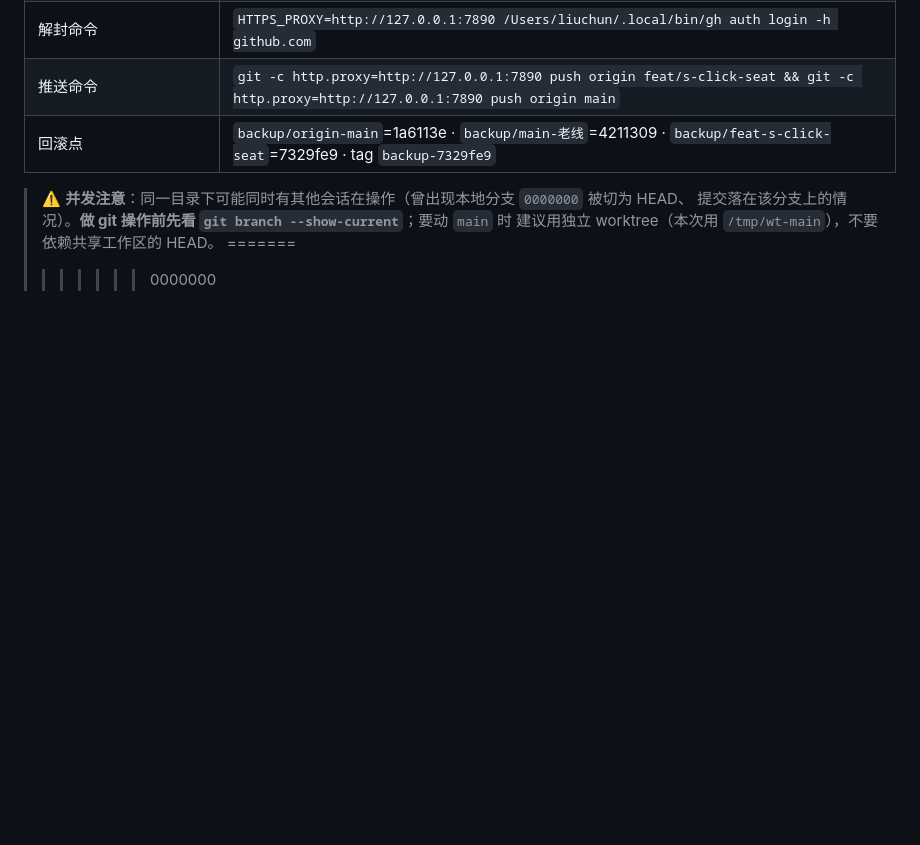
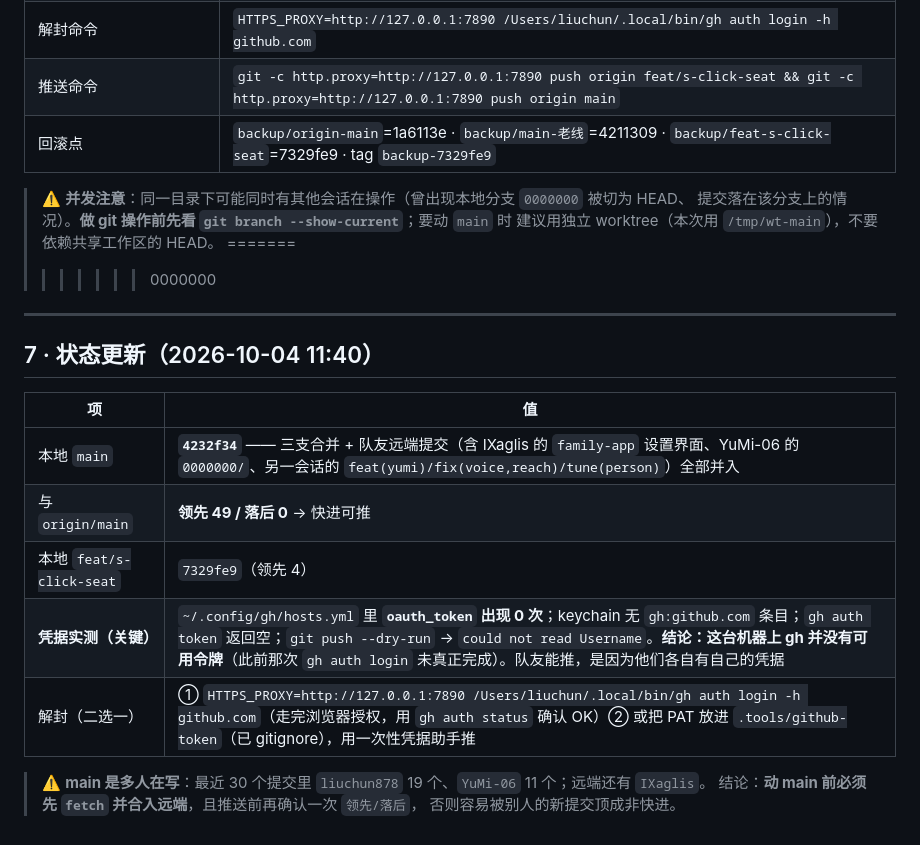
Before and after one commit to liuchun878/elder-protecter, a Markdown page: docs/本地环境与推送.md, the part around the change. Rendered like a GitHub page; blank space fills up the shorter version.

Commit message:
docs(环境): 状态更新——本地 main=4232f34 快进可推；gh 实测无令牌（hosts.yml 无 oauth_token / keychain 空 / gh auth token 空）；main 属多人同时写

```diff
--- a/docs/本地环境与推送.md
+++ b/docs/本地环境与推送.md
@@ -109,3 +109,19 @@ git merge-base --is-ancestor origin/main main && echo "可快进"   # 是否需
 > 建议用独立 worktree（本次用 `/tmp/wt-main`），不要依赖共享工作区的 HEAD。
 =======
 >>>>>>> 0000000
+
+---
+
+## 7 · 状态更新（2026-10-04 11:40）
+
+| 项 | 值 |
+|---|---|
+| 本地 `main` | **`4232f34`** —— 三支合并 + 队友远端提交（含 IXaglis 的 `family-app` 设置界面、YuMi-06 的 `0000000/`、另一会话的 `feat(yumi)/fix(voice,reach)/tune(person)`）全部并入 |
+| 与 `origin/main` | **领先 49 / 落后 0** → 快进可推 |
+| 本地 `feat/s-click-seat` | `7329fe9`（领先 4） | 快进可推 |
+| **凭据实测（关键）** | `~/.config/gh/hosts.yml` 里 **`oauth_token` 出现 0 次**；keychain 无 `gh:github.com` 条目；`gh auth token` 返回空；`git push --dry-run` → `could not read Username`。**结论：这台机器上 gh 并没有可用令牌**（此前那次 `gh auth login` 未真正完成）。队友能推，是因为他们各自有自己的凭据 |
+| 解封（二选一） | ① `HTTPS_PROXY=http://127.0.0.1:7890 /Users/liuchun/.local/bin/gh auth login -h github.com`（走完浏览器授权，用 `gh auth status` 确认 OK）② 或把 PAT 放进 `.tools/github-token`（已 gitignore），用一次性凭据助手推 |
+
+> ⚠️ **main 是多人在写**：最近 30 个提交里 `liuchun878` 19 个、`YuMi-06` 11 个；远端还有 `IXaglis`。
+> 结论：**动 main 前必须先 `fetch` 并合入远端**，且推送前再确认一次 `领先/落后`，
+> 否则容易被别人的新提交顶成非快进。
```
